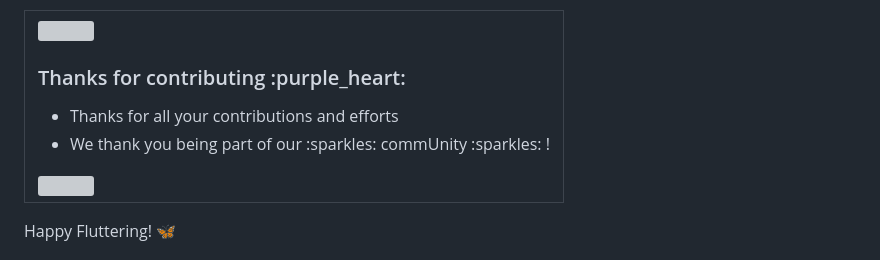
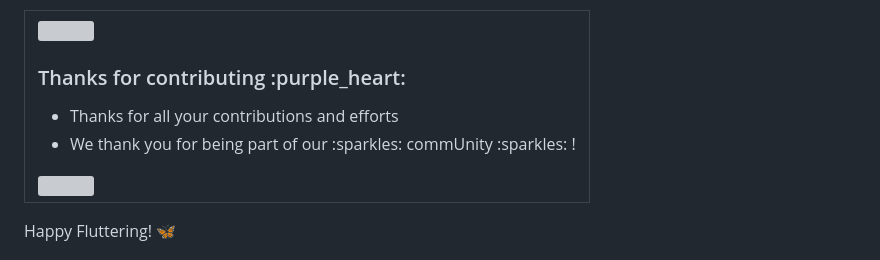
Before and after one commit to saty-a/FlutterHub, a Markdown page: README.md, the part around the change. GitHub-like rendering; grey boxes are pictures that could not be loaded.

```diff
--- a/README.md
+++ b/README.md
@@ -70,7 +70,7 @@ Let's grow together as a Flutter community!
     <h3>Thanks for contributing :purple_heart:</h3>
     <ul>
       <li>Thanks for all your contributions and efforts</li>
-      <li>We thank you being part of our :sparkles: commUnity :sparkles: !</li>
+      <li>We thank you for being part of our :sparkles: commUnity :sparkles: !</li>
     </ul>
     <img width="900" height="0">
     </td>
```
